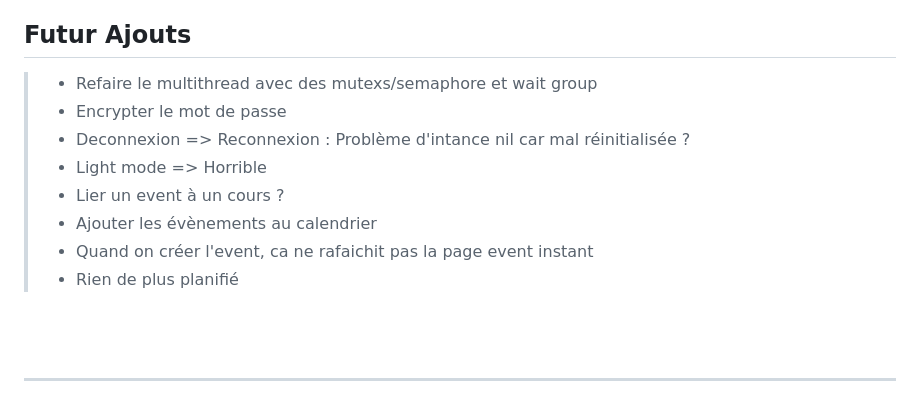
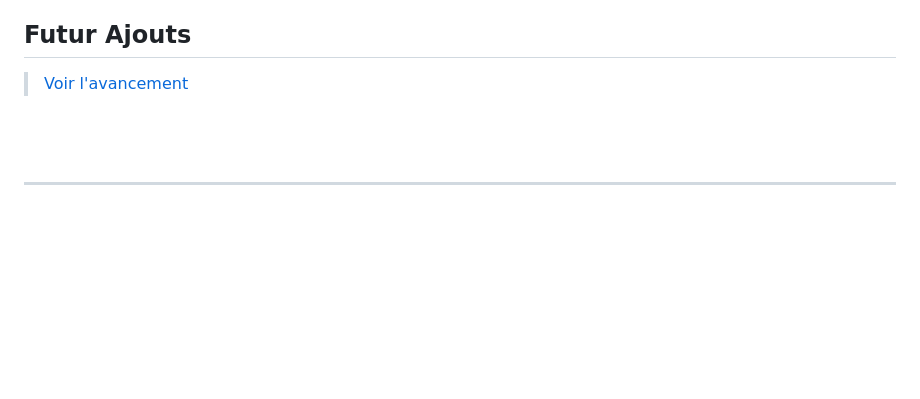
Before and after one commit to Spatulox/MyGesClient, a Markdown page: README.md, the part around the change. Drawn GitHub-style; blank space fills up the shorter version.

```diff
--- a/README.md
+++ b/README.md
@@ -51,14 +51,7 @@ __Évènements__<br>
 Découvrez MyGesClient pour une gestion optimisée de votre parcours étudiant !
 
 ## Futur Ajouts
-> - Refaire le multithread avec des mutexs/semaphore et wait group
-> - Encrypter le mot de passe
-> - Deconnexion => Reconnexion : Problème d'intance nil car mal réinitialisée ?
-> - Light mode => Horrible
-> - Lier un event à un cours ?
-> - Ajouter les évènements au calendrier
-> - Quand on créer l'event, ca ne rafaichit pas la page event instant
-> - Rien de plus planifié
+> [Voir l'avancement](https://github.com/users/Spatulox/projects/5/views/1)
 
 <br><br><hr>
 # How to run the code
```
